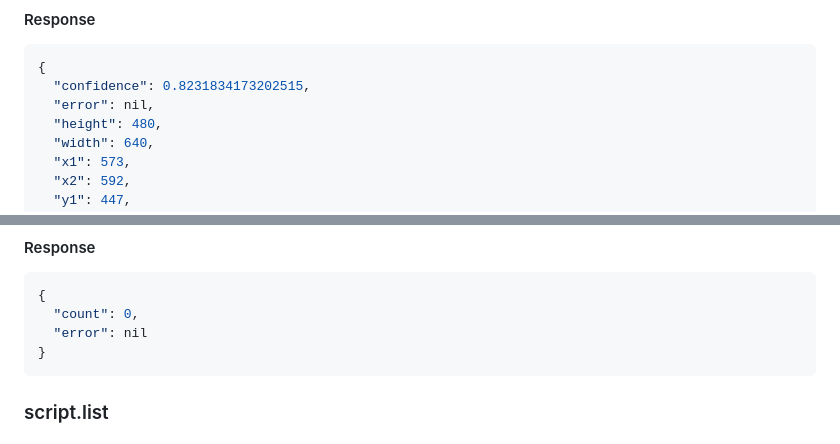
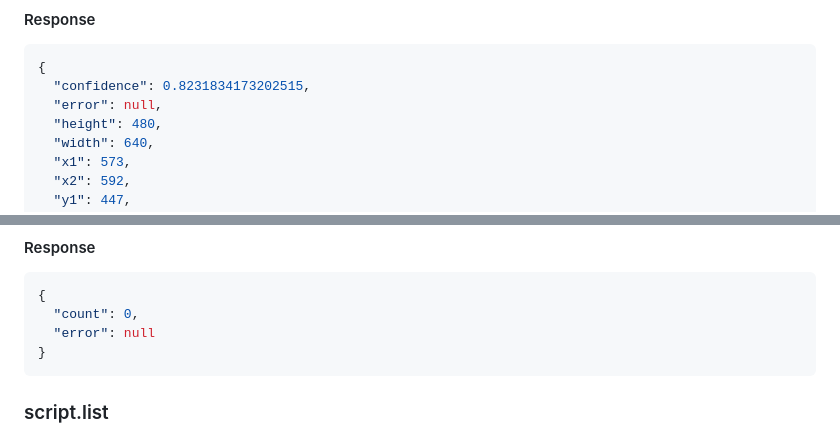
Before and after one commit to rob-brown/amo_system, a Markdown page: apps/rabbit_driver/README.md, 2 parts joined by grey strips. Drawn GitHub-style.

Commit message:
Fix JSON examples

````diff
--- a/apps/rabbit_driver/README.md
+++ b/apps/rabbit_driver/README.md
@@ -148,7 +148,7 @@ messages are included. All messages are in JSON format.
 ```json
 {
   "confidence": 0.8231834173202515,
-  "error": nil,
+  "error": null,
   "height": 480,
   "width": 640,
   "x1": 573,
@@ -173,7 +173,7 @@ messages are included. All messages are in JSON format.
 ```json
 {
   "count": 0,
-  "error": nil
+  "error": null
 }
 ```
 
````
Also changed, not shown: other parts of apps/rabbit_driver/README.md (+1 -1 lines).
